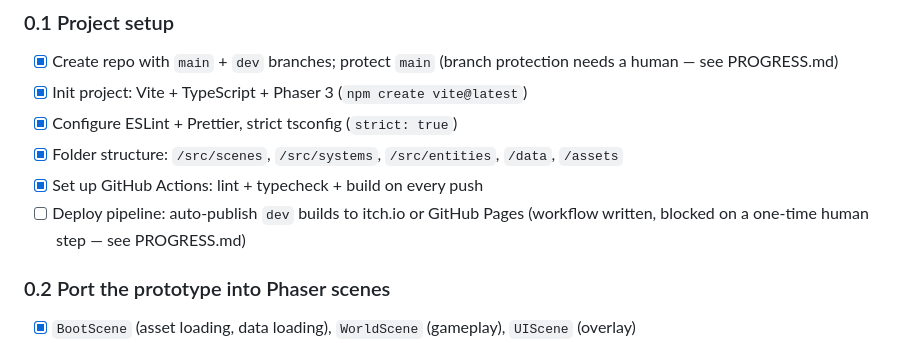
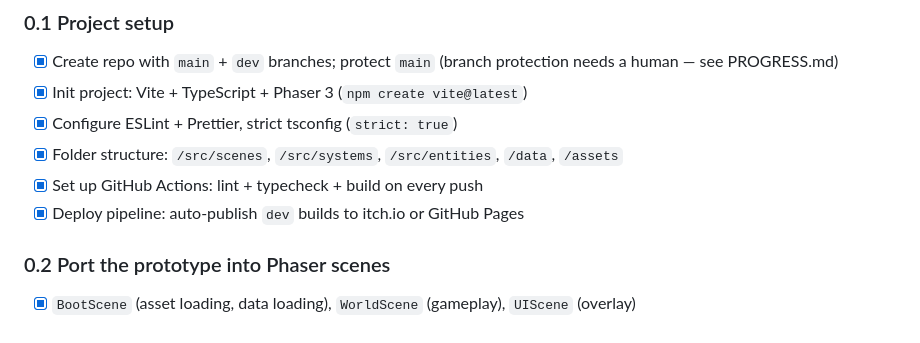
Before and after one commit to StevenSeagalStreams/Ashes-of-azer, a Markdown page: ROADMAP.md, the part around the change. Drawn GitHub-style.

```diff
--- a/ROADMAP.md
+++ b/ROADMAP.md
@@ -18,7 +18,7 @@ Nothing new for players here, but every later step gets 3× faster. Do not skip.
 - [x] Configure ESLint + Prettier, strict tsconfig (`strict: true`)
 - [x] Folder structure: `/src/scenes`, `/src/systems`, `/src/entities`, `/data`, `/assets`
 - [x] Set up GitHub Actions: lint + typecheck + build on every push
-- [ ] Deploy pipeline: auto-publish `dev` builds to itch.io or GitHub Pages (workflow written, blocked on a one-time human step — see PROGRESS.md)
+- [x] Deploy pipeline: auto-publish `dev` builds to itch.io or GitHub Pages
 
 ### 0.2 Port the prototype into Phaser scenes
 - [x] `BootScene` (asset loading, data loading), `WorldScene` (gameplay), `UIScene` (overlay)
```
Also changed, not shown: PROGRESS.md (+15 -27 lines).
